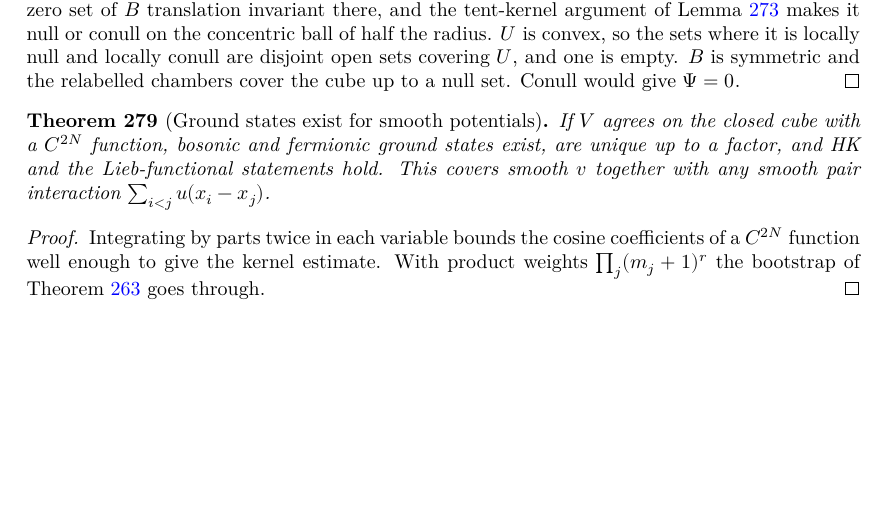
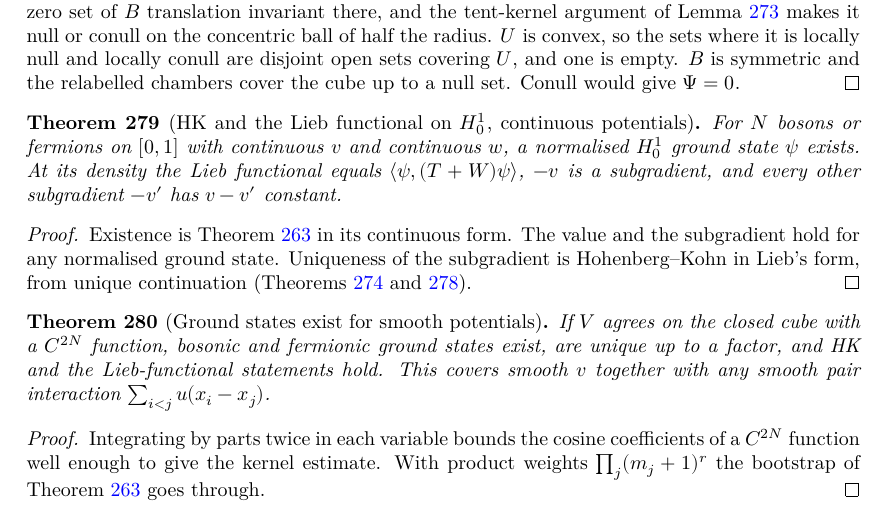
Before and after one commit to hyllios/lean_dft, a LaTeX thesis (blueprint/src/print.tex, which reads blueprint/src/chapters/continuum.tex): part of page 55 of 57, cut so that both start at the same text, the shorter picture padded with empty space. Compiled offline with XeLaTeX.

Commit message:
Line: Lieb functional on H¹₀ for continuous potentials, bosons and fermions
ucpW_cont, hk_line_W_cont_stat, lieb_line_W_cont_of and lieb_line_W_cont: for continuous
v and w a normalised H¹₀ ground state exists, F(ρ_ψ) = ⟨ψ,(T+W)ψ⟩, and -v is the unique
subgradient up to constants.

Co-Authored-By: Claude Opus 5.5 <noreply@anthropic.com>

```diff
--- a/blueprint/src/chapters/continuum.tex
+++ b/blueprint/src/chapters/continuum.tex
@@ -832,6 +832,22 @@ invariant under relabelling, and $V=\sum_k v(x_k)+w$ is the total potential.
   cover the cube up to a null set. Conull would give $\Psi=0$.
 \end{proof}
 
+\begin{theorem}[HK and the Lieb functional on $H^1_0$, continuous potentials]
+  \label{thm:line_lieb_cont}
+  \lean{DFT.Continuum.Line.ucpW_cont, DFT.Continuum.Line.hk_line_W_cont_stat, DFT.Continuum.Line.lieb_line_W_cont_of, DFT.Continuum.Line.lieb_line_W_cont}
+  \leanok
+  \uses{thm:line_ucp_bos, thm:line_ucp_fer}
+  For $N$ bosons or fermions on $[0,1]$ with continuous $v$ and continuous $w$, a normalised $H^1_0$ ground state $\psi$
+  exists. At its density the Lieb functional equals $\langle\psi,(T+W)\psi\rangle$, $-v$ is a subgradient, and every
+  other subgradient $-v'$ has $v-v'$ constant.
+\end{theorem}
+\begin{proof}
+  \leanok
+  Existence is Theorem~\ref{thm:line_sine_exists} in its continuous form. The value and the subgradient hold for any
+  normalised ground state. Uniqueness of the subgradient is Hohenberg--Kohn in Lieb's form, from unique continuation
+  (Theorems~\ref{thm:line_ucp_bos} and~\ref{thm:line_ucp_fer}).
+\end{proof}
+
 \begin{theorem}[Ground states exist for smooth potentials]
   \label{thm:line_smooth}
   \lean{DFT.Continuum.Sine.coef_decay, DFT.Continuum.Sine.kernel_of_smooth, DFT.Continuum.Sine.exists_isGS_kernel, DFT.Continuum.Sine.exists_isGS_smooth, DFT.Continuum.Sine.exists_unique_gs_smooth, DFT.Continuum.Sine.hk_line_smooth, DFT.Continuum.Sine.lieb_line_smooth, DFT.Continuum.Sine.hk_line_pair, DFT.Continuum.Sine.lieb_line_pair, DFT.Continuum.Sine.exists_unique_gs_pair, DFT.Continuum.Sine.hk_line_mirror, DFT.Continuum.Sine.lieb_line_mirror}
```
Also changed, not shown: docs/formalization-log.md (+4 -0 lines), 2 other files.
